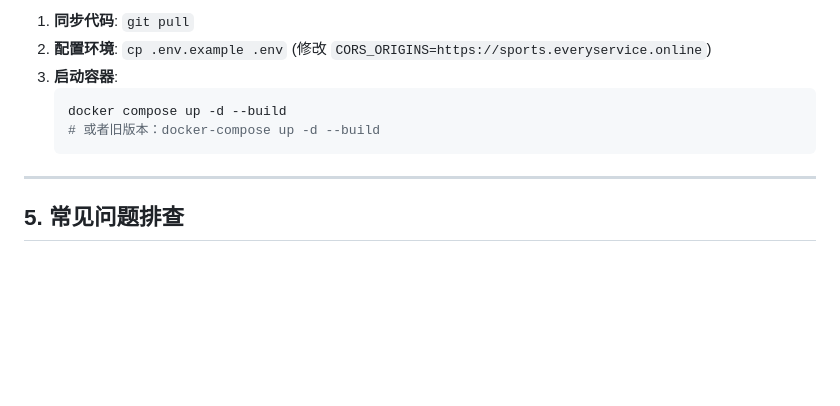
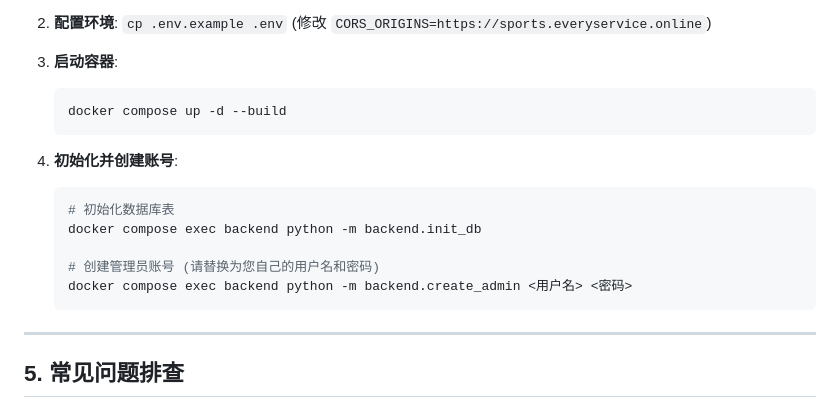
Before and after one commit to idefeng/nexus-sports, a Markdown page: MULTI_DOMAIN_SETUP.md, the part around the change. GitHub-like rendering; blank space fills up the shorter version.

Commit message:
docs: finalize deployment guides with user creation steps

````diff
--- a/MULTI_DOMAIN_SETUP.md
+++ b/MULTI_DOMAIN_SETUP.md
@@ -117,7 +117,15 @@ sudo certbot --nginx -d sports.everyservice.online
 3. **启动容器**:
    ```bash
    docker compose up -d --build
-   # 或者旧版本：docker-compose up -d --build
+   ```
+
+4. **初始化并创建账号**:
+   ```bash
+   # 初始化数据库表
+   docker compose exec backend python -m backend.init_db
+
+   # 创建管理员账号 (请替换为您自己的用户名和密码)
+   docker compose exec backend python -m backend.create_admin <用户名> <密码>
    ```
 
 
````
